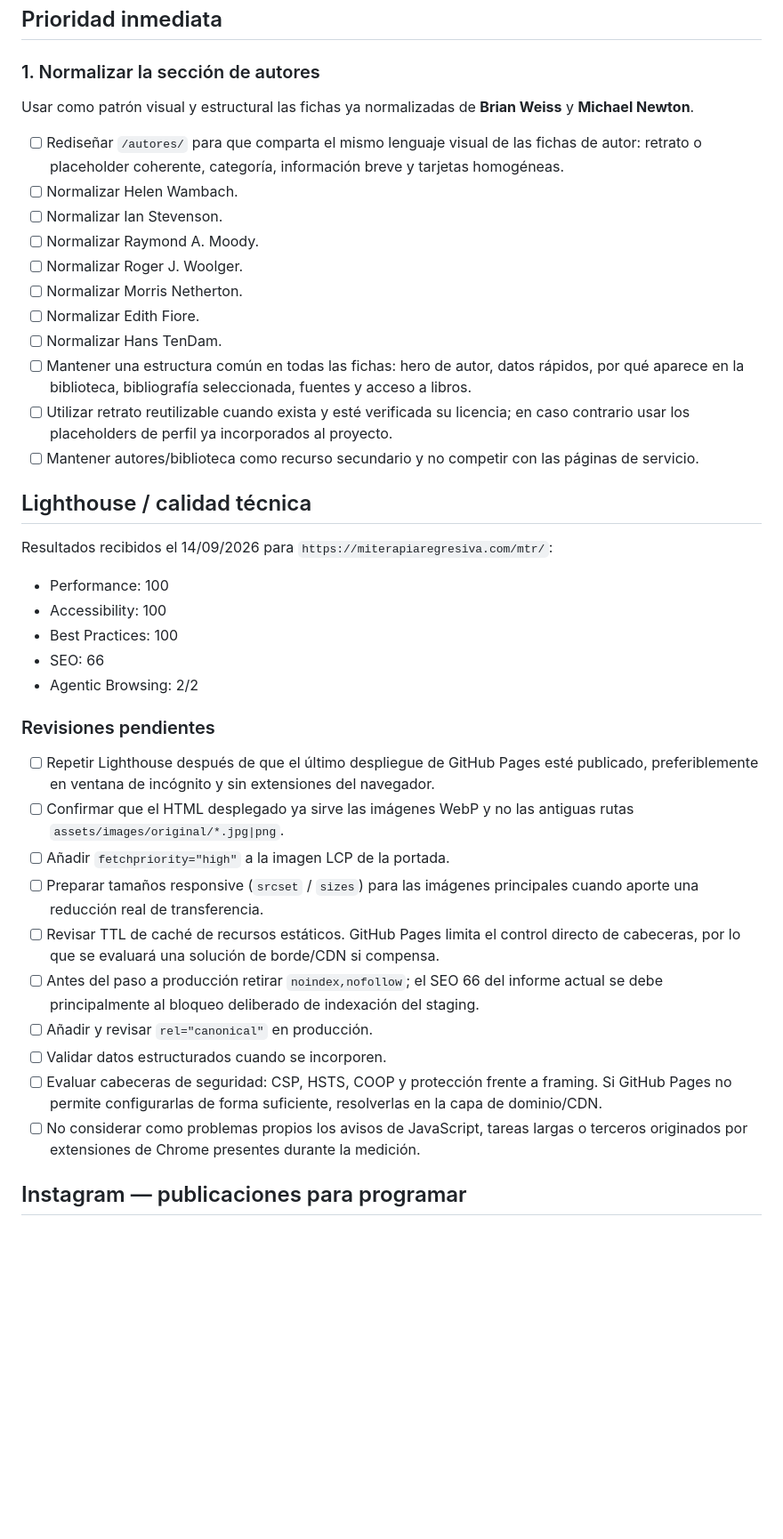
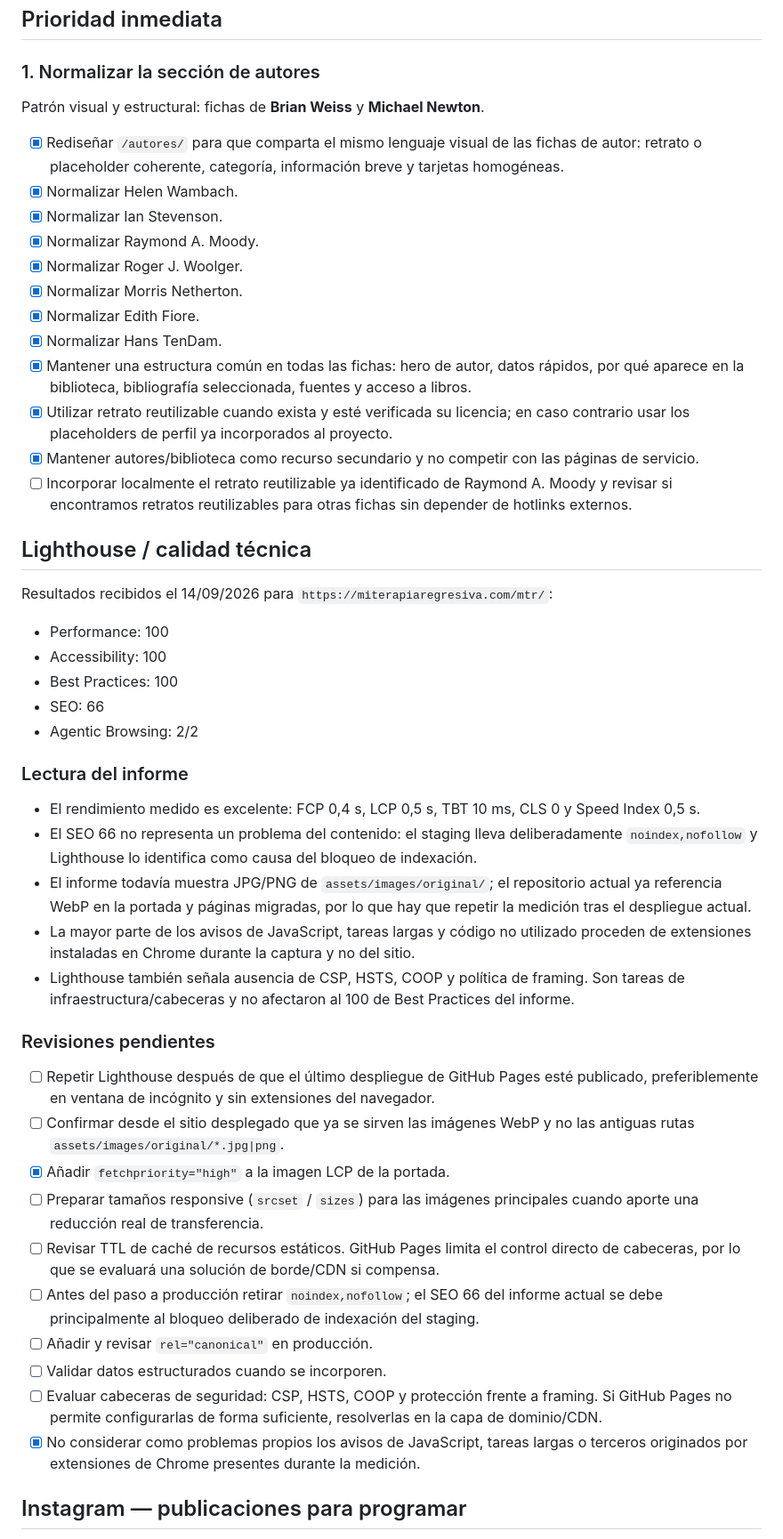
Before and after one commit to miterapiaregresiva/mtr, a Markdown page: TODO.md, the part around the change. Shown at 89% size. Rendered like a GitHub page; blank space fills up the shorter version.

Commit message:
Mark author normalization complete and update Lighthouse tasks

```diff
--- a/TODO.md
+++ b/TODO.md
@@ -4,19 +4,20 @@
 
 ### 1. Normalizar la sección de autores
 
-Usar como patrón visual y estructural las fichas ya normalizadas de **Brian Weiss** y **Michael Newton**.
+Patrón visual y estructural: fichas de **Brian Weiss** y **Michael Newton**.
 
-- [ ] Rediseñar `/autores/` para que comparta el mismo lenguaje visual de las fichas de autor: retrato o placeholder coherente, categoría, información breve y tarjetas homogéneas.
-- [ ] Normalizar Helen Wambach.
-- [ ] Normalizar Ian Stevenson.
-- [ ] Normalizar Raymond A. Moody.
-- [ ] Normalizar Roger J. Woolger.
-- [ ] Normalizar Morris Netherton.
-- [ ] Normalizar Edith Fiore.
-- [ ] Normalizar Hans TenDam.
-- [ ] Mantener una estructura común en todas las fichas: hero de autor, datos rápidos, por qué aparece en la biblioteca, bibliografía seleccionada, fuentes y acceso a libros.
-- [ ] Utilizar retrato reutilizable cuando exista y esté verificada su licencia; en caso contrario usar los placeholders de perfil ya incorporados al proyecto.
-- [ ] Mantener autores/biblioteca como recurso secundario y no competir con las páginas de servicio.
+- [x] Rediseñar `/autores/` para que comparta el mismo lenguaje visual de las fichas de autor: retrato o placeholder coherente, categoría, información breve y tarjetas homogéneas.
+- [x] Normalizar Helen Wambach.
+- [x] Normalizar Ian Stevenson.
+- [x] Normalizar Raymond A. Moody.
+- [x] Normalizar Roger J. Woolger.
+- [x] Normalizar Morris Netherton.
+- [x] Normalizar Edith Fiore.
+- [x] Normalizar Hans TenDam.
+- [x] Mantener una estructura común en todas las fichas: hero de autor, datos rápidos, por qué aparece en la biblioteca, bibliografía seleccionada, fuentes y acceso a libros.
+- [x] Utilizar retrato reutilizable cuando exista y esté verificada su licencia; en caso contrario usar los placeholders de perfil ya incorporados al proyecto.
+- [x] Mantener autores/biblioteca como recurso secundario y no competir con las páginas de servicio.
+- [ ] Incorporar localmente el retrato reutilizable ya identificado de Raymond A. Moody y revisar si encontramos retratos reutilizables para otras fichas sin depender de hotlinks externos.
 
 ## Lighthouse / calidad técnica
 
@@ -28,18 +29,26 @@ Resultados recibidos el 14/09/2026 para `https://miterapiaregresiva.com/mtr/`:
 - SEO: 66
 - Agentic Browsing: 2/2
 
+### Lectura del informe
+
+- El rendimiento medido es excelente: FCP 0,4 s, LCP 0,5 s, TBT 10 ms, CLS 0 y Speed Index 0,5 s.
+- El SEO 66 no representa un problema del contenido: el staging lleva deliberadamente `noindex,nofollow` y Lighthouse lo identifica como causa del bloqueo de indexación.
+- El informe todavía muestra JPG/PNG de `assets/images/original/`; el repositorio actual ya referencia WebP en la portada y páginas migradas, por lo que hay que repetir la medición tras el despliegue actual.
+- La mayor parte de los avisos de JavaScript, tareas largas y código no utilizado proceden de extensiones instaladas en Chrome durante la captura y no del sitio.
+- Lighthouse también señala ausencia de CSP, HSTS, COOP y política de framing. Son tareas de infraestructura/cabeceras y no afectaron al 100 de Best Practices del informe.
+
 ### Revisiones pendientes
 
 - [ ] Repetir Lighthouse después de que el último despliegue de GitHub Pages esté publicado, preferiblemente en ventana de incógnito y sin extensiones del navegador.
-- [ ] Confirmar que el HTML desplegado ya sirve las imágenes WebP y no las antiguas rutas `assets/images/original/*.jpg|png`.
-- [ ] Añadir `fetchpriority="high"` a la imagen LCP de la portada.
+- [ ] Confirmar desde el sitio desplegado que ya se sirven las imágenes WebP y no las antiguas rutas `assets/images/original/*.jpg|png`.
+- [x] Añadir `fetchpriority="high"` a la imagen LCP de la portada.
 - [ ] Preparar tamaños responsive (`srcset` / `sizes`) para las imágenes principales cuando aporte una reducción real de transferencia.
 - [ ] Revisar TTL de caché de recursos estáticos. GitHub Pages limita el control directo de cabeceras, por lo que se evaluará una solución de borde/CDN si compensa.
 - [ ] Antes del paso a producción retirar `noindex,nofollow`; el SEO 66 del informe actual se debe principalmente al bloqueo deliberado de indexación del staging.
 - [ ] Añadir y revisar `rel="canonical"` en producción.
 - [ ] Validar datos estructurados cuando se incorporen.
 - [ ] Evaluar cabeceras de seguridad: CSP, HSTS, COOP y protección frente a framing. Si GitHub Pages no permite configurarlas de forma suficiente, resolverlas en la capa de dominio/CDN.
-- [ ] No considerar como problemas propios los avisos de JavaScript, tareas largas o terceros originados por extensiones de Chrome presentes durante la medición.
+- [x] No considerar como problemas propios los avisos de JavaScript, tareas largas o terceros originados por extensiones de Chrome presentes durante la medición.
 
 ## Instagram — publicaciones para programar
 
```
